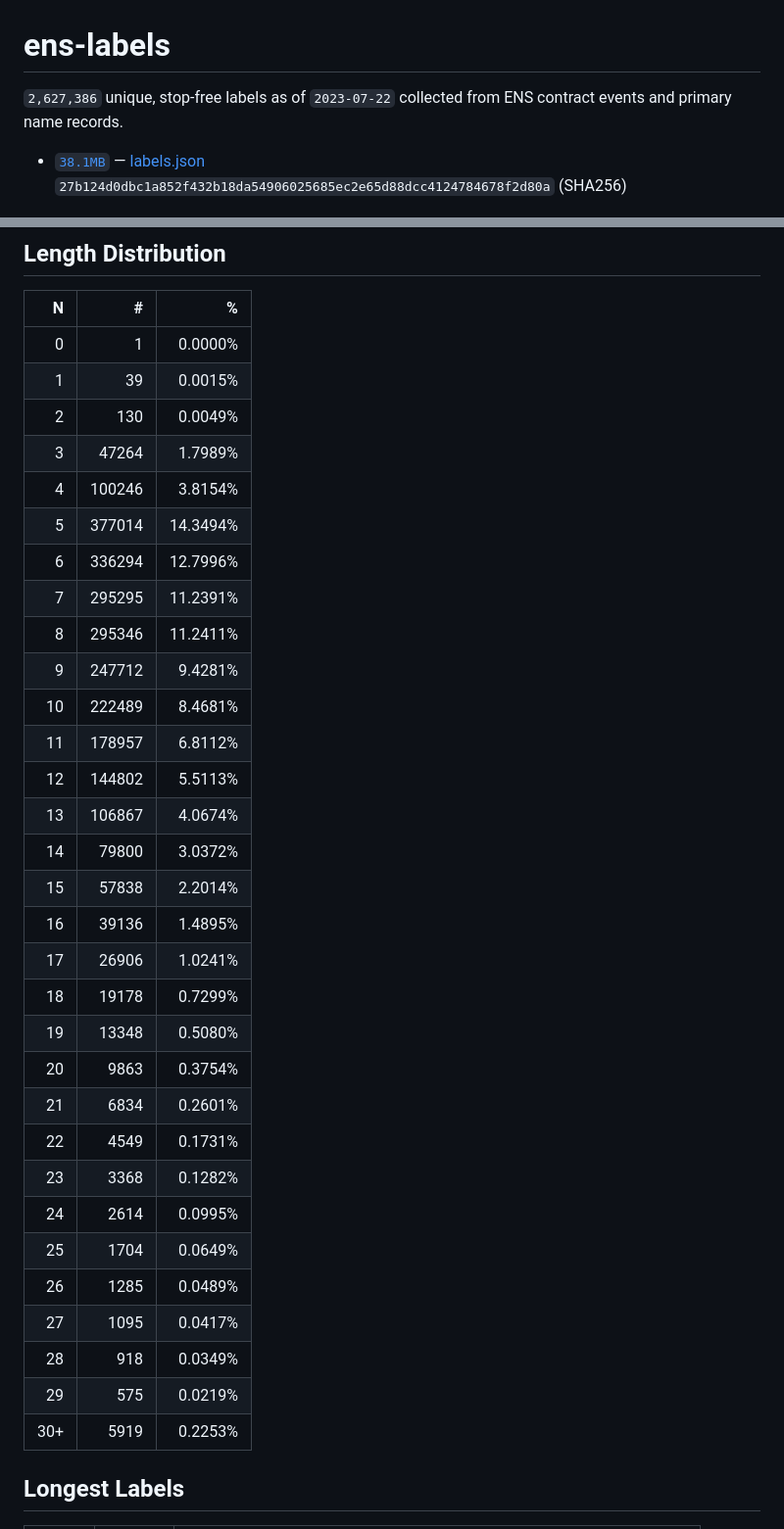
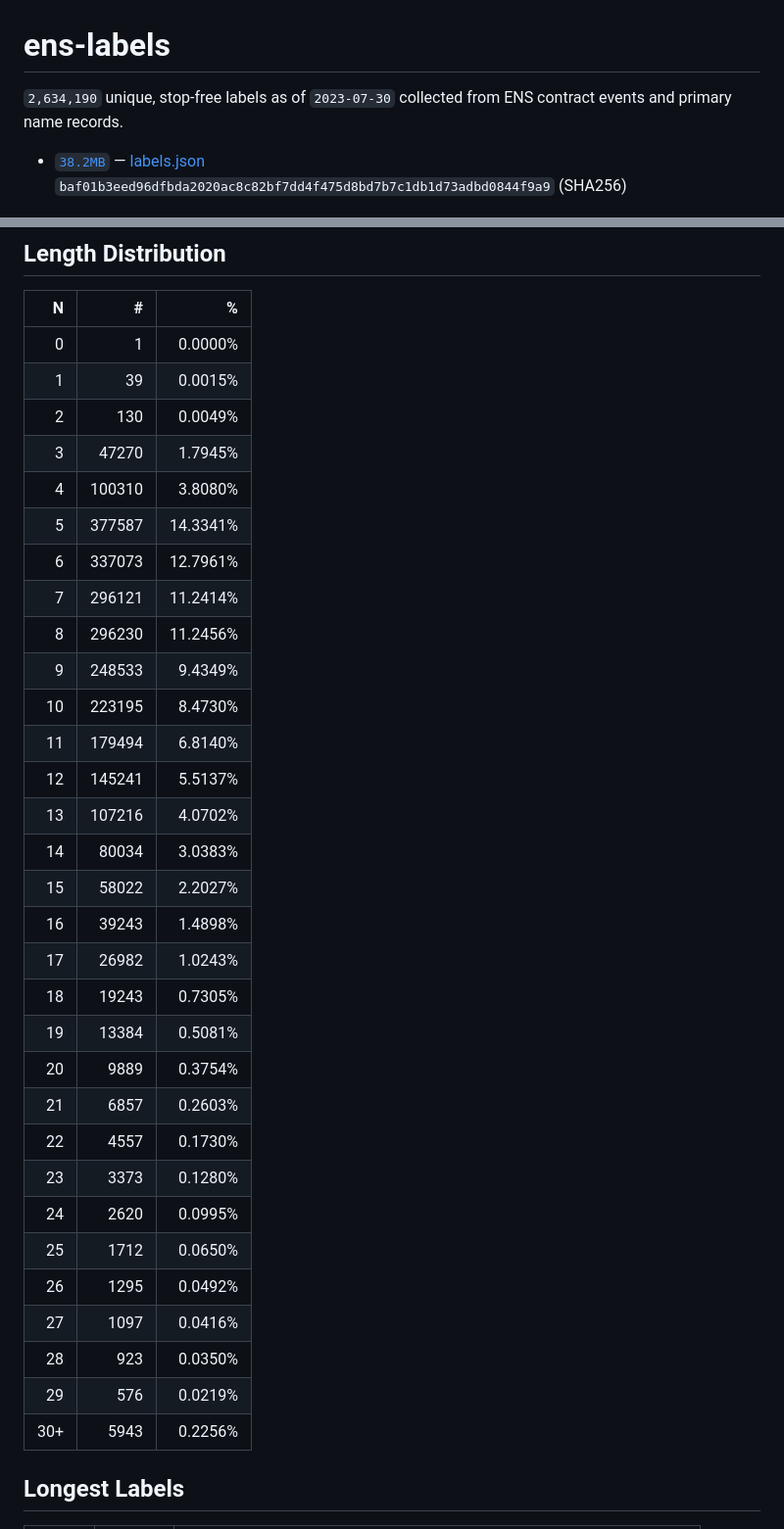
Before and after one commit to adraffy/ens-labels, a Markdown page: README.md, 2 parts joined by grey strips. Shown at 98% size. GitHub-like rendering.

Commit message:
update labels

```diff
--- a/README.md
+++ b/README.md
@@ -1,8 +1,8 @@
 # ens-labels
 
 <!-- summary -->
-`2,627,386` unique, stop-free labels as of `2023-07-22` collected from ENS contract events and primary name records.
- * [`38.1MB`](https://github.com/adraffy/ens-labels/raw/master/labels.json) — [labels.json](./labels.json)<br>`27b124d0dbc1a852f432b18da54906025685ec2e65d88dcc4124784678f2d80a` (SHA256)
+`2,634,190` unique, stop-free labels as of `2023-07-30` collected from ENS contract events and primary name records.
+ * [`38.2MB`](https://github.com/adraffy/ens-labels/raw/master/labels.json) — [labels.json](./labels.json)<br>`baf01b3eed96dfbda2020ac8c82bf7dd4f475d8bd7b7c1db1d73adbd0844f9a9` (SHA256)
 <!-- /summary -->
 
 ![Plot](plot.png)
@@ -21,34 +21,34 @@ let labels = read_labels(); // string[]
 | 0 | 1 | 0.0000% |
 | 1 | 39 | 0.0015% |
 | 2 | 130 | 0.0049% |
-| 3 | 47264 | 1.7989% |
-| 4 | 100246 | 3.8154% |
-| 5 | 377014 | 14.3494% |
-| 6 | 336294 | 12.7996% |
-| 7 | 295295 | 11.2391% |
-| 8 | 295346 | 11.2411% |
-| 9 | 247712 | 9.4281% |
-| 10 | 222489 | 8.4681% |
-| 11 | 178957 | 6.8112% |
-| 12 | 144802 | 5.5113% |
-| 13 | 106867 | 4.0674% |
-| 14 | 79800 | 3.0372% |
-| 15 | 57838 | 2.2014% |
-| 16 | 39136 | 1.4895% |
-| 17 | 26906 | 1.0241% |
-| 18 | 19178 | 0.7299% |
-| 19 | 13348 | 0.5080% |
-| 20 | 9863 | 0.3754% |
-| 21 | 6834 | 0.2601% |
-| 22 | 4549 | 0.1731% |
-| 23 | 3368 | 0.1282% |
-| 24 | 2614 | 0.0995% |
-| 25 | 1704 | 0.0649% |
-| 26 | 1285 | 0.0489% |
-| 27 | 1095 | 0.0417% |
-| 28 | 918 | 0.0349% |
-| 29 | 575 | 0.0219% |
-| 30+ | 5919 | 0.2253% |
+| 3 | 47270 | 1.7945% |
+| 4 | 100310 | 3.8080% |
+| 5 | 377587 | 14.3341% |
+| 6 | 337073 | 12.7961% |
+| 7 | 296121 | 11.2414% |
+| 8 | 296230 | 11.2456% |
+| 9 | 248533 | 9.4349% |
+| 10 | 223195 | 8.4730% |
+| 11 | 179494 | 6.8140% |
+| 12 | 145241 | 5.5137% |
+| 13 | 107216 | 4.0702% |
+| 14 | 80034 | 3.0383% |
+| 15 | 58022 | 2.2027% |
+| 16 | 39243 | 1.4898% |
+| 17 | 26982 | 1.0243% |
+| 18 | 19243 | 0.7305% |
+| 19 | 13384 | 0.5081% |
+| 20 | 9889 | 0.3754% |
+| 21 | 6857 | 0.2603% |
+| 22 | 4557 | 0.1730% |
+| 23 | 3373 | 0.1280% |
+| 24 | 2620 | 0.0995% |
+| 25 | 1712 | 0.0650% |
+| 26 | 1295 | 0.0492% |
+| 27 | 1097 | 0.0416% |
+| 28 | 923 | 0.0350% |
+| 29 | 576 | 0.0219% |
+| 30+ | 5943 | 0.2256% |
 <!-- /table -->
 
 ## Longest Labels
```
Also changed, not shown: plot.png.
